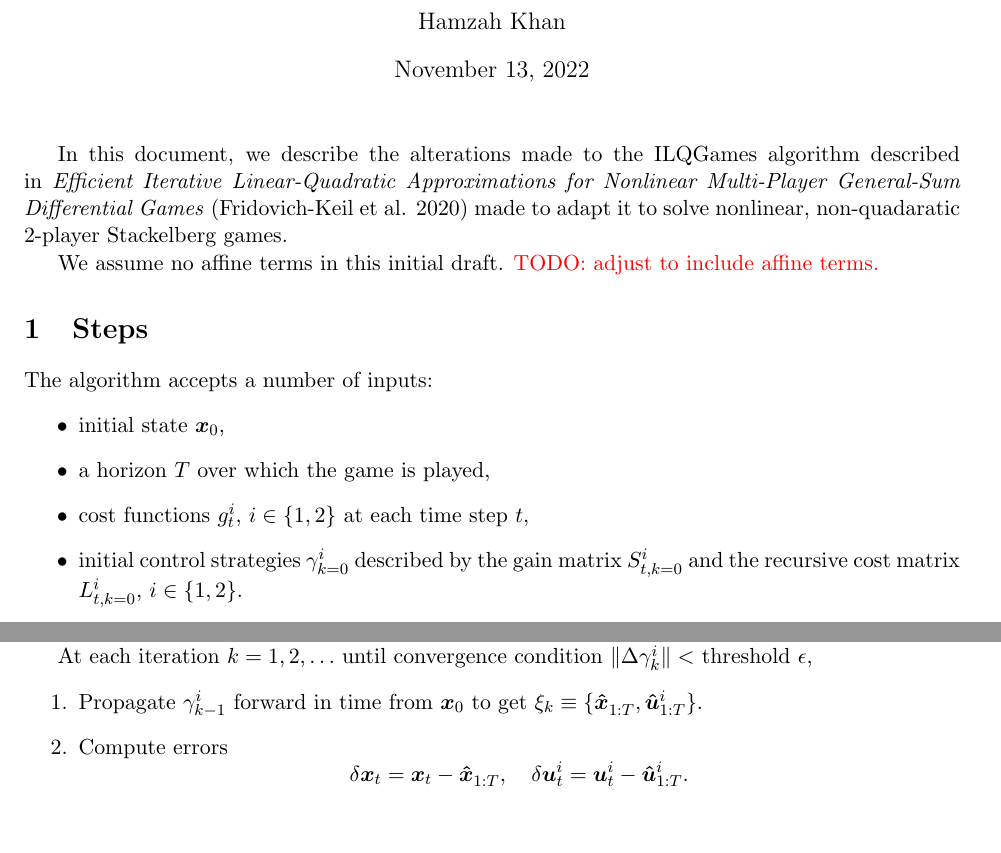
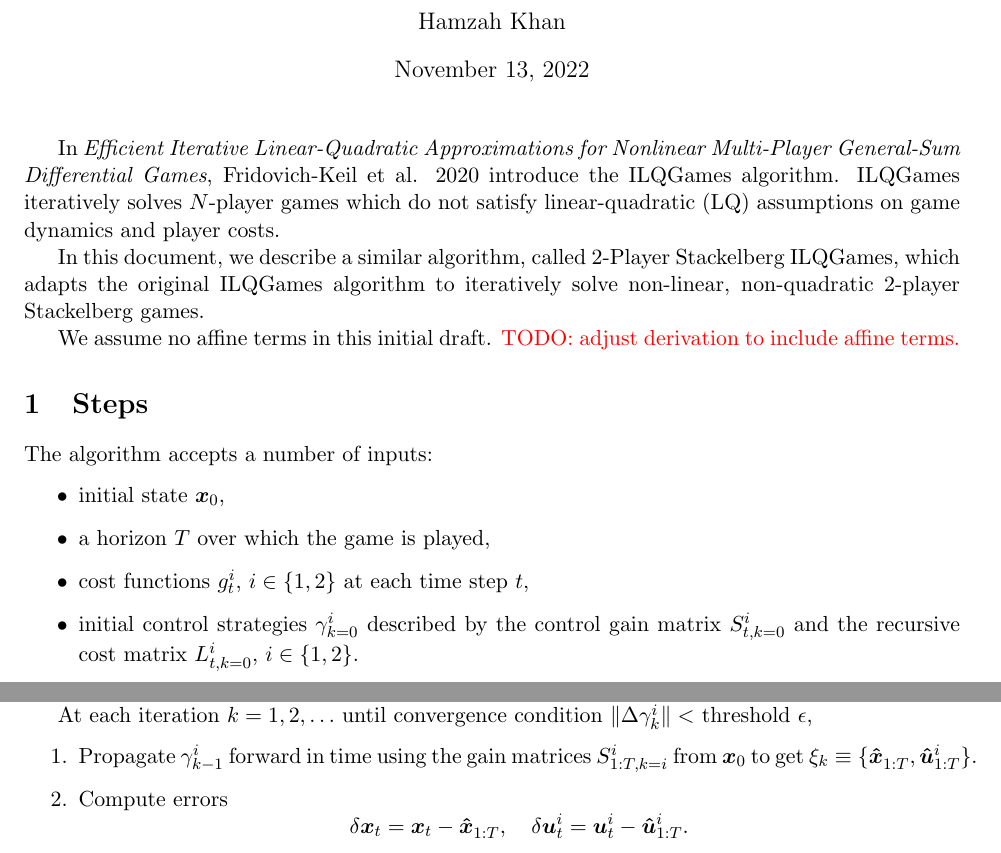
Before and after one commit to bluewish07/StackelbergLeadershipFiltering, a LaTeX document (derivations/Stackelberg_ILQGames_Writeup/stackelberg_ilqgames_writeup.tex): two parts of page 1 of 2, joined at a grey line, cut so that both start at the same text, the shorter picture padded with empty space. Compiled offline with pdfLaTeX.

Commit message:
Update pdf document

```diff
--- a/derivations/Stackelberg_ILQGames_Writeup/stackelberg_ilqgames_writeup.tex
+++ b/derivations/Stackelberg_ILQGames_Writeup/stackelberg_ilqgames_writeup.tex
@@ -63,9 +63,11 @@
 \begin{document}
 \maketitle
 
-In this document, we describe the alterations made to the ILQGames algorithm described in \emph{Efficient Iterative Linear-Quadratic Approximations for Nonlinear Multi-Player General-Sum Differential Games} (Fridovich-Keil et al. 2020) made to adapt it to solve nonlinear, non-quadaratic 2-player Stackelberg games.
+In \emph{Efficient Iterative Linear-Quadratic Approximations for Nonlinear Multi-Player General-Sum Differential Games}, Fridovich-Keil et al. 2020 introduce the ILQGames algorithm. ILQGames iteratively solves $N$-player games which do not satisfy linear-quadratic (LQ) assumptions on game dynamics and player costs.
 
-We assume no affine terms in this initial draft. \todo{adjust to include affine terms.}
+In this document, we describe a similar algorithm, called 2-Player Stackelberg ILQGames, which adapts the original ILQGames algorithm to iteratively solve non-linear, non-quadratic 2-player Stackelberg games.
+
+We assume no affine terms in this initial draft. \todo{adjust derivation to include affine terms.}
 
 \section{Steps}
 The algorithm accepts a number of inputs:
@@ -73,7 +75,7 @@ The algorithm accepts a number of inputs:
 \item initial state $\truestate{0}$,
 \item a horizon $\horizon$ over which the game is played,
 \item cost functions $g^i_t$, $i \in \{1, 2\}$ at each time step $t$,
-\item initial control strategies $\gamma^i_{k=0}$ described by the gain matrix $S^i_{t, k=0}$ and the recursive cost matrix $L^i_{t, k=0}$, $i \in \{1, 2\}$.
+\item initial control strategies $\gamma^i_{k=0}$ described by the control gain matrix $S^i_{t, k=0}$ and the recursive cost matrix $L^i_{t, k=0}$, $i \in \{1, 2\}$.
 \end{itemize}
 
 We pre-select arbitrary reference state and controls to be
@@ -82,7 +84,7 @@ and $\eta \in (0, 1]$.
 
 At each iteration $k = 1, 2, \ldots$ until convergence condition $\| \Delta \gamma^i_{k} \| < $ threshold $\epsilon$,
 \begin{enumerate}
-\item Propagate $\gamma^i_{k-1}$ forward in time from $\truestate{0}$ to get $\xi_k \equiv \{ \stackmeas{}{1:\horizon}, \ctrlhat{i}{1:\horizon} \}$.
+\item Propagate $\gamma^i_{k-1}$ forward in time using the gain matrices $S^i_{1:T, k=i}$ from $\truestate{0}$ to get $\xi_k \equiv \{ \stackmeas{}{1:\horizon}, \ctrlhat{i}{1:\horizon} \}$.
 
 \item Compute errors
 \[ \delta \truestate{t} = \truestate{t} - \stackmeas{}{1:\horizon}, ~~~ \delta \ctrl{i}{t} = \ctrl{i}{t} -  \ctrlhat{i}{1:\horizon}. \]
```
Also changed, not shown: derivations/Stackelberg_ILQGames_Writeup/stackelberg_ilqgames_writeup.pdf, derivations/Stackelberg_ILQGames_Writeup/stackelberg_ilqgames_writeup.tex (4 more changed lines).
